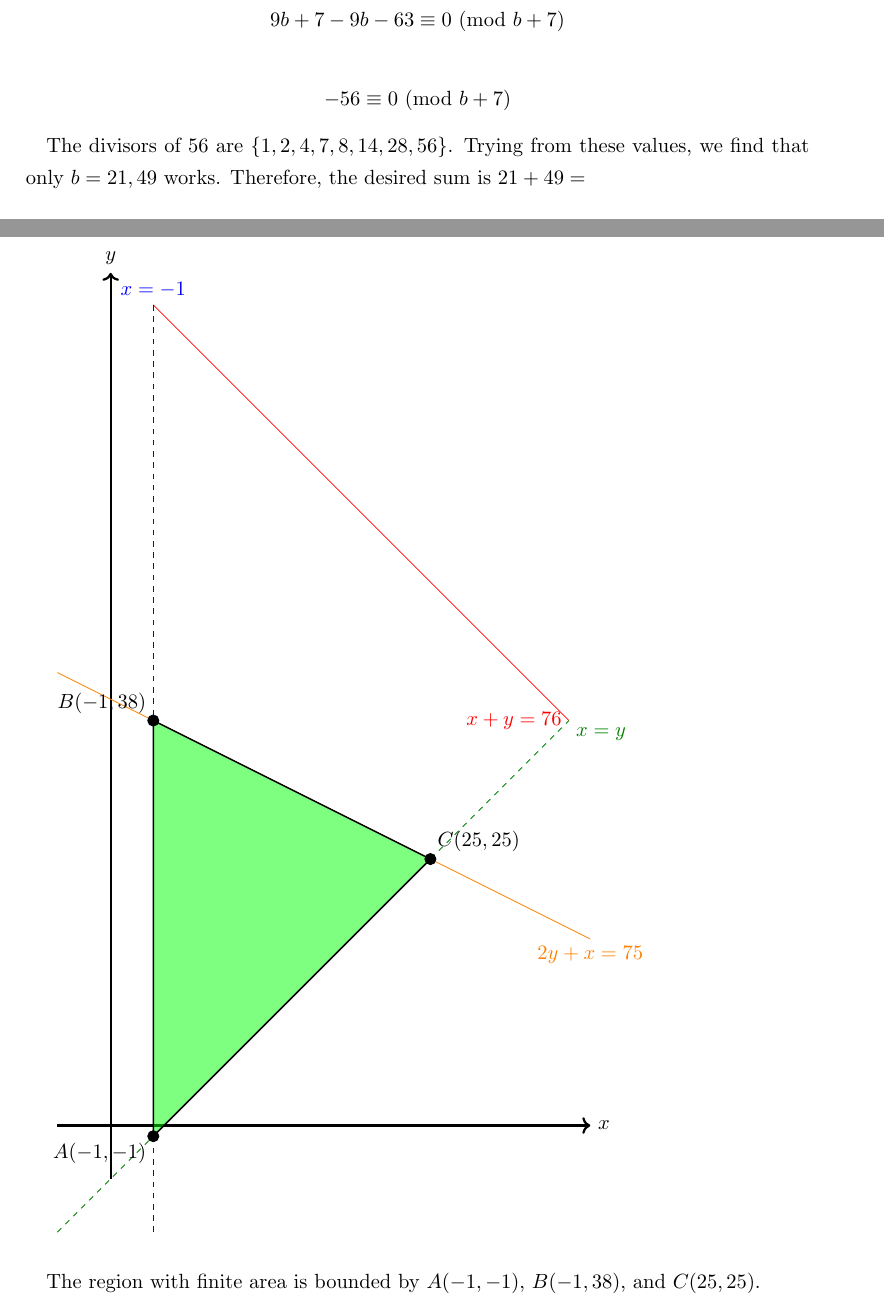
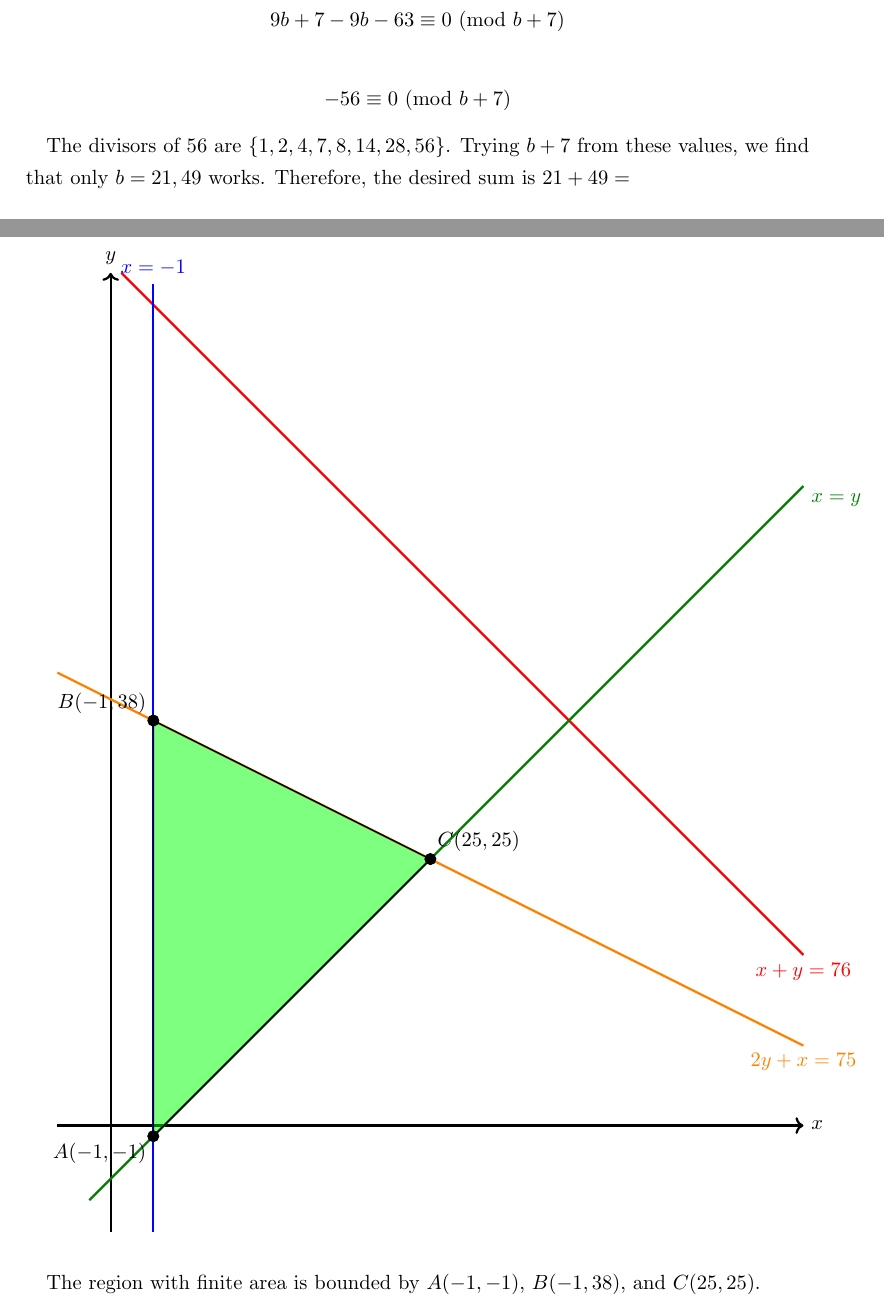
Before and after one commit to raine-ma/Writeups, a LaTeX document (AIME/2025_AIME_I.tex): two parts of pages 1 and 12 of 16 before the commit and two parts of pages 1 and 17 of 21 after it, joined at a grey line, cut so that both start at the same text. Compiled offline with pdfLaTeX; a LaTeX package or settings file that is missing is left out.

Commit message:
Update 2025_AIME_I.tex

```diff
--- a/AIME/2025_AIME_I.tex
+++ b/AIME/2025_AIME_I.tex
@@ -31,7 +31,7 @@ $$9b+7 - 9b - 63 \equiv 0~(\text{mod } b+7)$$
 
 $$-56 \equiv 0~(\text{mod } b+7)$$
 
-The divisors of 56 are $\{1, 2, 4, 7, 8, 14, 28, 56\}$. Trying from these values, we find that only $b=21,49$ works. Therefore, the desired sum is $21+49 = $ $$\boxed{070}$$
+The divisors of 56 are $\{1, 2, 4, 7, 8, 14, 28, 56\}$. Trying $b+7$ from these values, we find that only $b=21,49$ works. Therefore, the desired sum is $21+49 = $ $$\boxed{070}$$
 
 \newpage
 
@@ -423,20 +423,20 @@ We then graph the system of inequalities on the XY-plane.
 
 \begin{tikzpicture}[x=0.2cm,y=0.2cm]
 
-    \draw[very thick,->] (-10,0) -- (40,0) node[right] {$x$};
-    \draw[very thick,->] (-5,-5) -- (-5,80) node[above] {$y$};
+    \draw[very thick,->] (-10,0) -- (60,0) node[right] {$x$};
+    \draw[very thick,->] (-5,-10) -- (-5,80) node[above] {$y$};
 
-    \draw[red] (-1,77) -- (38,38) node[left, sloped] {$x+y=76$};
+    \draw[very thick, red] (-4,80) -- (60,16) node[below, sloped] {$x+y=76$};
 
   % Line 2: x=-1  (blue, dashed)
-    \draw[dashed,blue] (-1,-10) -- (-1,77) node[above] {$x=-1$};
+    \draw[very thick,blue] (-1,-10) -- (-1,79) node[above] {$x=-1$};
 
     % Line 3: x=y  (green!50!black, dashed)
-    \draw[dashed,green!50!black] (-10,-10) -- (38,38) node[below right,sloped] {$x=y$};
+    \draw[very thick,green!50!black] (-7,-7) -- (60,60) node[below right,sloped] {$x=y$};
 
     % Line 4: 2y+x=75  (orange, dashed)
     % Note: 2y+x=75  ⟺  y = (75-x)/2.
-    \draw[orange] (-10,42.5) -- (40,17.5) node[below,sloped] {$2y+x=75$};
+    \draw[very thick, orange] (-10,42.5) -- (60,7.5) node[below,sloped] {$2y+x=75$};
 
     % Fill the bounded (finite) region in green.
     % (This is the triangle with vertices A=(-1,-1), B=(-1,38), C=(25,25).)
```
Also changed, not shown: AIME/2025_AIME_I.tex (6 more changed lines).
